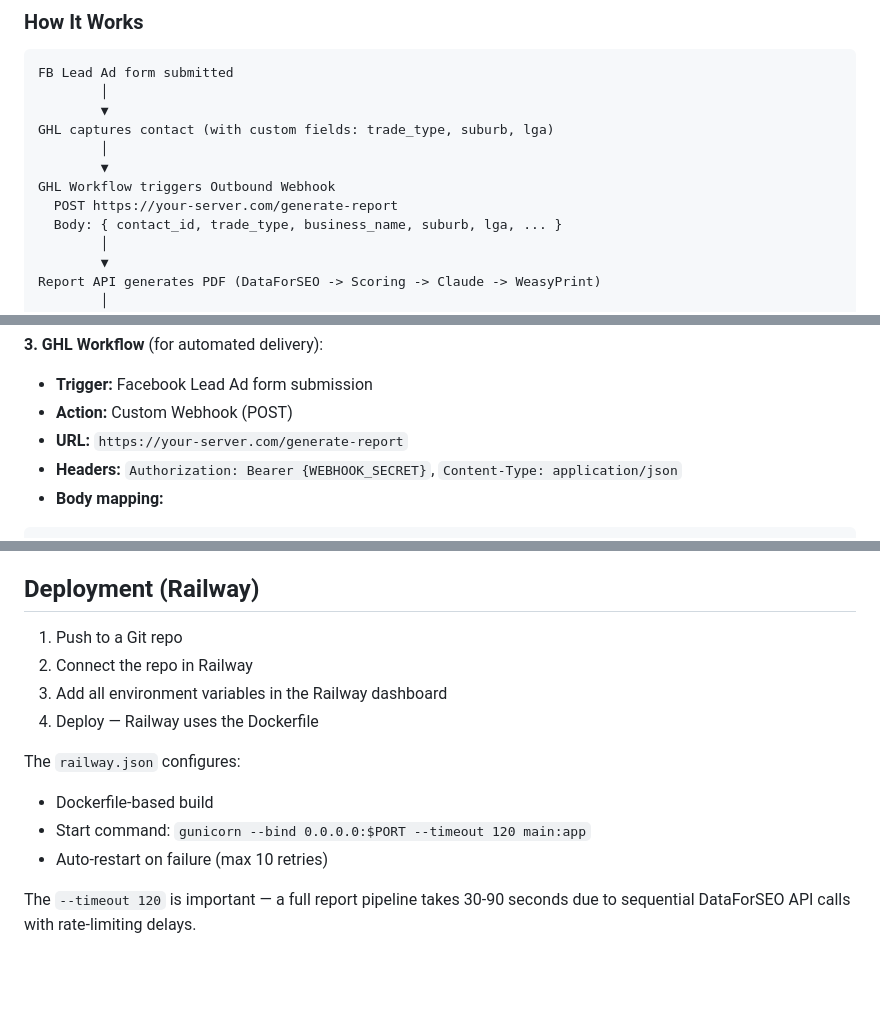
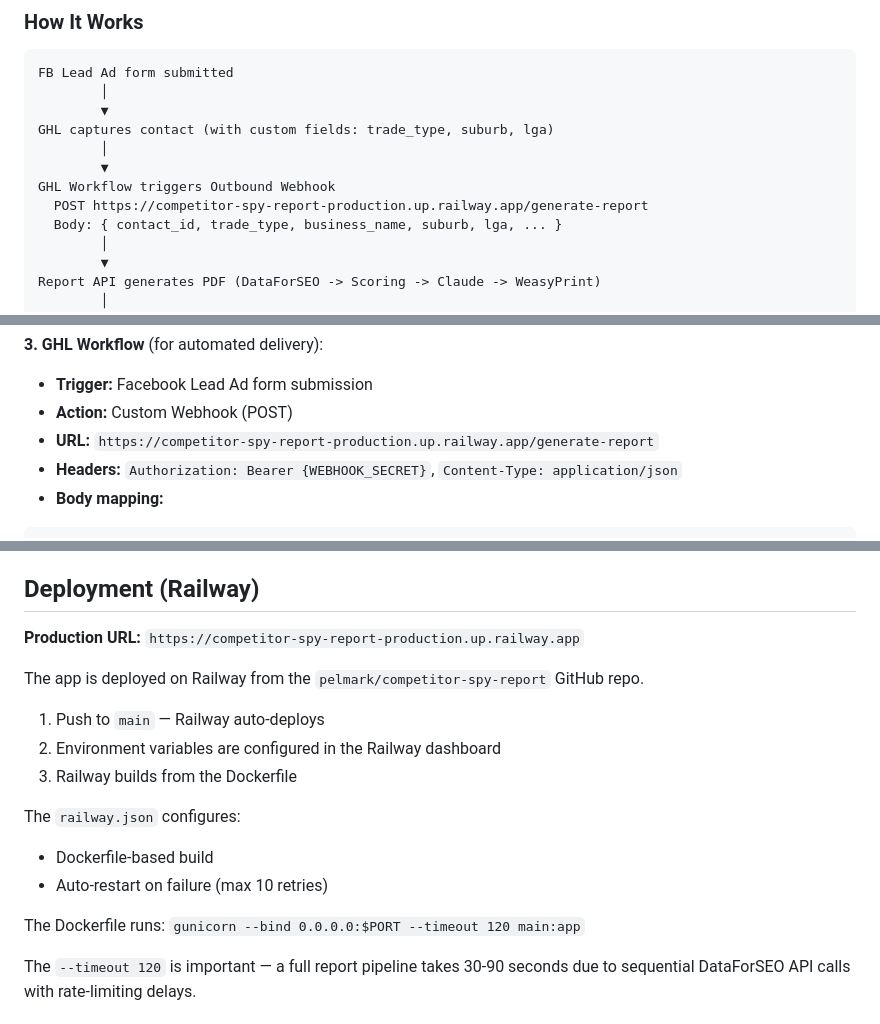
Before and after one commit to pelmark/competitor-spy-report, a Markdown page: README.md, 3 parts joined by grey strips. GitHub-like rendering; blank space fills up the shorter version.

Commit message:
Add production Railway URL to README
Co-Authored-By: Claude Opus 4.6 <noreply@anthropic.com>

```diff
--- a/README.md
+++ b/README.md
@@ -197,7 +197,7 @@ GHL captures contact (with custom fields: trade_type, suburb, lga)
         │
         ▼
 GHL Workflow triggers Outbound Webhook
-  POST https://your-server.com/generate-report
+  POST https://competitor-spy-report-production.up.railway.app/generate-report
   Body: { contact_id, trade_type, business_name, suburb, lga, ... }
         │
         ▼
@@ -264,7 +264,7 @@ Add to `.env` as `GHL_LOCATION_ID`.
 
 - **Trigger:** Facebook Lead Ad form submission
 - **Action:** Custom Webhook (POST)
-- **URL:** `https://your-server.com/generate-report`
+- **URL:** `https://competitor-spy-report-production.up.railway.app/generate-report`
 - **Headers:** `Authorization: Bearer {WEBHOOK_SECRET}`, `Content-Type: application/json`
 - **Body mapping:**
 
@@ -433,15 +433,19 @@ Renders a PDF with hardcoded mock data to `output/`. Useful for testing template
 
 ## Deployment (Railway)
 
-1. Push to a Git repo
-2. Connect the repo in Railway
-3. Add all environment variables in the Railway dashboard
-4. Deploy — Railway uses the Dockerfile
+**Production URL:** `https://competitor-spy-report-production.up.railway.app`
+
+The app is deployed on Railway from the `pelmark/competitor-spy-report` GitHub repo.
+
+1. Push to `main` — Railway auto-deploys
+2. Environment variables are configured in the Railway dashboard
+3. Railway builds from the Dockerfile
 
 The `railway.json` configures:
 - Dockerfile-based build
-- Start command: `gunicorn --bind 0.0.0.0:$PORT --timeout 120 main:app`
 - Auto-restart on failure (max 10 retries)
+
+The Dockerfile runs: `gunicorn --bind 0.0.0.0:$PORT --timeout 120 main:app`
 
 The `--timeout 120` is important — a full report pipeline takes 30-90 seconds due to sequential DataForSEO API calls with rate-limiting delays.
 
```
